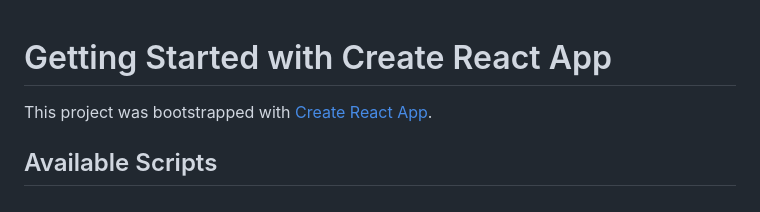
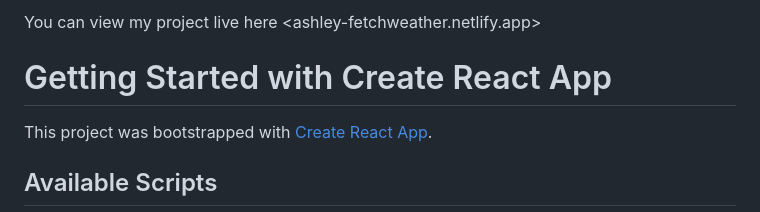
Before and after one commit to AshleyHackettCode/FetchingWeather, a Markdown page: README.md, the part around the change. Rendered like a GitHub page.

```diff
--- a/README.md
+++ b/README.md
@@ -1,3 +1,5 @@
+You can view my project live here <ashley-fetchweather.netlify.app>
+
 # Getting Started with Create React App
 
 This project was bootstrapped with [Create React App](https://github.com/facebook/create-react-app).
```
